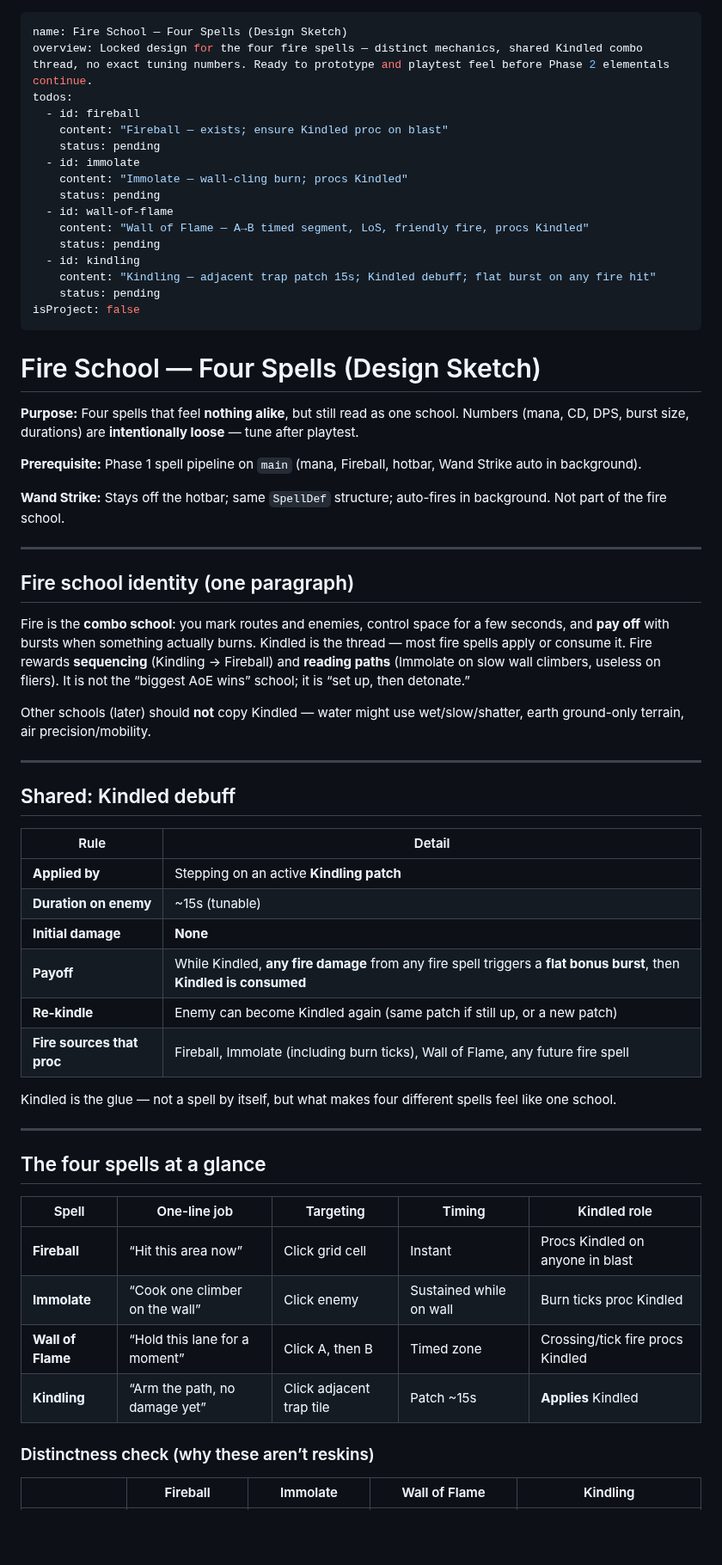
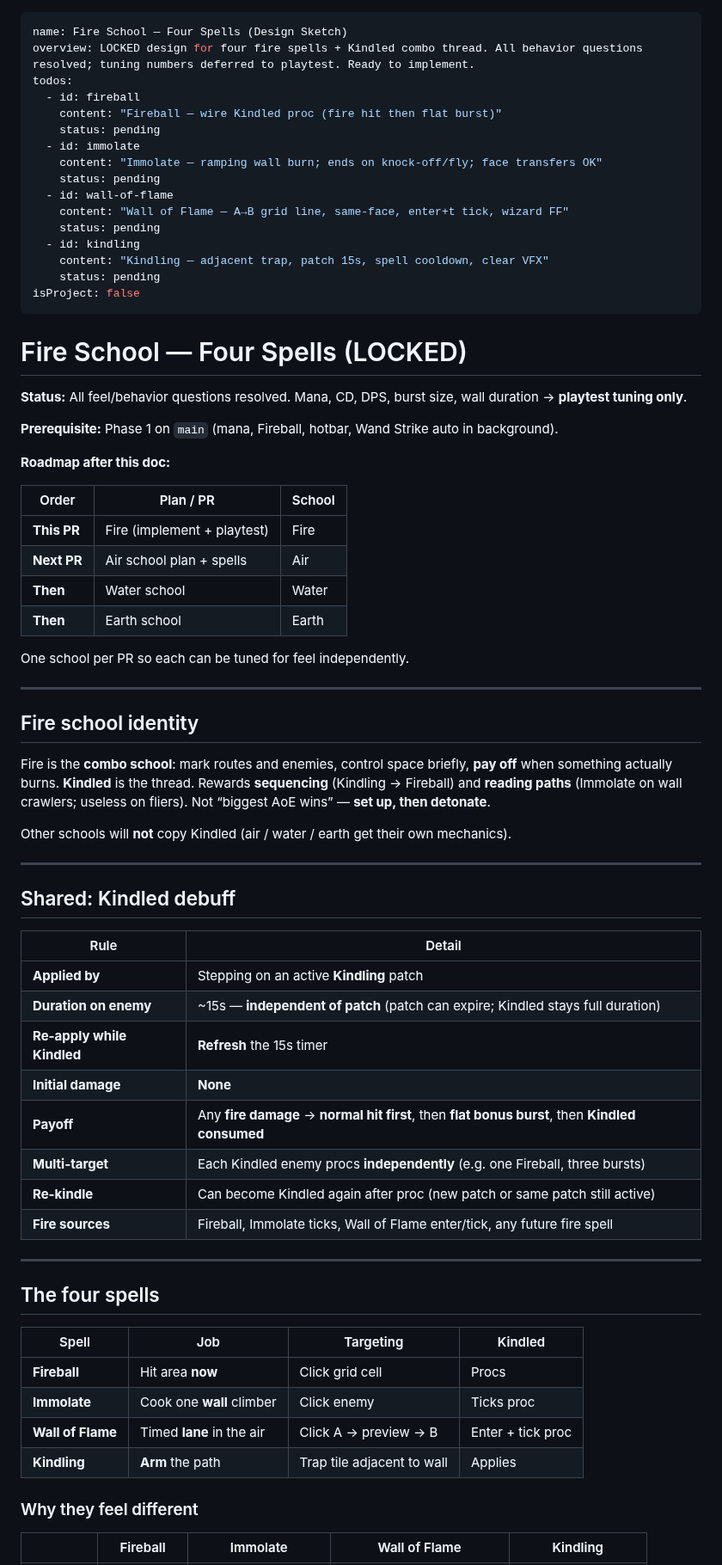
Before and after one commit to katerberg/wizard-tower-builder, a Markdown page: .cursor/plans/spell_school_fire.plan.md, the part around one of its changes. Shown at 86% size. Rendered like a GitHub page; blank space fills up the shorter version.

```diff
--- a/.cursor/plans/spell_school_fire.plan.md
+++ b/.cursor/plans/spell_school_fire.plan.md
@@ -1,37 +1,46 @@
 ---
 name: Fire School — Four Spells (Design Sketch)
-overview: Locked design for the four fire spells — distinct mechanics, shared Kindled combo thread, no exact tuning numbers. Ready to prototype and playtest feel before Phase 2 elementals continue.
+overview: LOCKED design for four fire spells + Kindled combo thread. All behavior questions resolved; tuning numbers deferred to playtest. Ready to implement.
 todos:
   - id: fireball
-    content: "Fireball — exists; ensure Kindled proc on blast"
+    content: "Fireball — wire Kindled proc (fire hit then flat burst)"
     status: pending
   - id: immolate
-    content: "Immolate — wall-cling burn; procs Kindled"
+    content: "Immolate — ramping wall burn; ends on knock-off/fly; face transfers OK"
     status: pending
   - id: wall-of-flame
-    content: "Wall of Flame — A→B timed segment, LoS, friendly fire, procs Kindled"
+    content: "Wall of Flame — A→B grid line, same-face, enter+t tick, wizard FF"
     status: pending
   - id: kindling
-    content: "Kindling — adjacent trap patch 15s; Kindled debuff; flat burst on any fire hit"
+    content: "Kindling — adjacent trap, patch 15s, spell cooldown, clear VFX"
     status: pending
 isProject: false
 ---
 
-# Fire School — Four Spells (Design Sketch)
+# Fire School — Four Spells (LOCKED)
 
-**Purpose:** Four spells that feel **nothing alike**, but still read as one school. Numbers (mana, CD, DPS, burst size, durations) are **intentionally loose** — tune after playtest.
+**Status:** All feel/behavior questions resolved. Mana, CD, DPS, burst size, wall duration → **playtest tuning only**.
 
-**Prerequisite:** Phase 1 spell pipeline on `main` (mana, Fireball, hotbar, Wand Strike auto in background).
+**Prerequisite:** Phase 1 on `main` (mana, Fireball, hotbar, Wand Strike auto in background).
 
-**Wand Strike:** Stays off the hotbar; same `SpellDef` structure; auto-fires in background. Not part of the fire school.
+**Roadmap after this doc:**
+
+| Order | Plan / PR | School |
+| ----- | --------- | ------ |
+| **This PR** | Fire (implement + playtest) | Fire |
+| **Next PR** | Air school plan + spells | Air |
+| **Then** | Water school | Water |
+| **Then** | Earth school | Earth |
+
+One school per PR so each can be tuned for feel independently.
 
 ---
 
-## Fire school identity (one paragraph)
+## Fire school identity
 
-Fire is the **combo school**: you mark routes and enemies, control space for a few seconds, and **pay off** with bursts when something actually burns. Kindled is the thread — most fire spells apply or consume it. Fire rewards **sequencing** (Kindling → Fireball) and **reading paths** (Immolate on slow wall climbers, useless on fliers). It is not the “biggest AoE wins” school; it is “set up, then detonate.”
+Fire is the **combo school**: mark routes and enemies, control space briefly, **pay off** when something actually burns. **Kindled** is the thread. Rewards **sequencing** (Kindling → Fireball) and **reading paths** (Immolate on wall crawlers; useless on fliers). Not “biggest AoE wins” — **set up, then detonate**.
 
-Other schools (later) should **not** copy Kindled — water might use wet/slow/shatter, earth ground-only terrain, air precision/mobility.
+Other schools will **not** copy Kindled (air / water / earth get their own mechanics).
 
 ---
 
@@ -39,27 +48,27 @@ Other schools (later) should **not** copy Kindled — water might use wet/slow/s
 
 | Rule | Detail |
 | ---- | ------ |
-| **Applied by** | Stepping on an active **Kindling patch** |
-| **Duration on enemy** | ~15s (tunable) |
+| **Applied by** | Stepping on an active **Kindling** patch |
+| **Duration on enemy** | ~15s — **independent of patch** (patch can expire; Kindled stays full duration) |
+| **Re-apply while Kindled** | **Refresh** the 15s timer |
 | **Initial damage** | **None** |
-| **Payoff** | While Kindled, **any fire damage** from any fire spell triggers a **flat bonus burst**, then **Kindled is consumed** |
-| **Re-kindle** | Enemy can become Kindled again (same patch if still up, or a new patch) |
-| **Fire sources that proc** | Fireball, Immolate (including burn ticks), Wall of Flame, any future fire spell |
-
-Kindled is the glue — not a spell by itself, but what makes four different spells feel like one school.
+| **Payoff** | Any **fire damage** → **normal hit first**, then **flat bonus burst**, then **Kindled consumed** |
+| **Multi-target** | Each Kindled enemy procs **independently** (e.g. one Fireball, three bursts) |
+| **Re-kindle** | Can become Kindled again after proc (new patch or same patch still active) |
+| **Fire sources** | Fireball, Immolate ticks, Wall of Flame enter/tick, any future fire spell |
 
 ---
 
-## The four spells at a glance
+## The four spells
 
-| Spell | One-line job | Targeting | Timing | Kindled role |
-| ----- | ------------ | --------- | ------ | ------------ |
-| **Fireball** | “Hit this area now” | Click grid cell | Instant | Procs Kindled on anyone in blast |
-| **Immolate** | “Cook one climber on the wall” | Click enemy | Sustained while on wall | Burn ticks proc Kindled |
-| **Wall of Flame** | “Hold this lane for a moment” | Click A, then B | Timed zone | Crossing/tick fire procs Kindled |
-| **Kindling** | “Arm the path, no damage yet” | Click adjacent trap tile | Patch ~15s | **Applies** Kindled |
+| Spell | Job | Targeting | Kindled |
+| ----- | --- | --------- | ------- |
+| **Fireball** | Hit area **now** | Click grid cell | Procs |
+| **Immolate** | Cook one **wall** climber | Click enemy | Ticks proc |
+| **Wall of Flame** | Timed **lane** in the air | Click A → preview → B | Enter + tick proc |
+| **Kindling** | **Arm** the path | Trap tile adjacent to wall | Applies |
 
-### Distinctness check (why these aren’t reskins)
+### Why they feel different
 
 | | Fireball | Immolate | Wall of Flame | Kindling |
 | --- | --- | --- | --- | --- |
```
Also changed, not shown: other parts of .cursor/plans/spell_school_fire.plan.md (+113 -88 lines).
